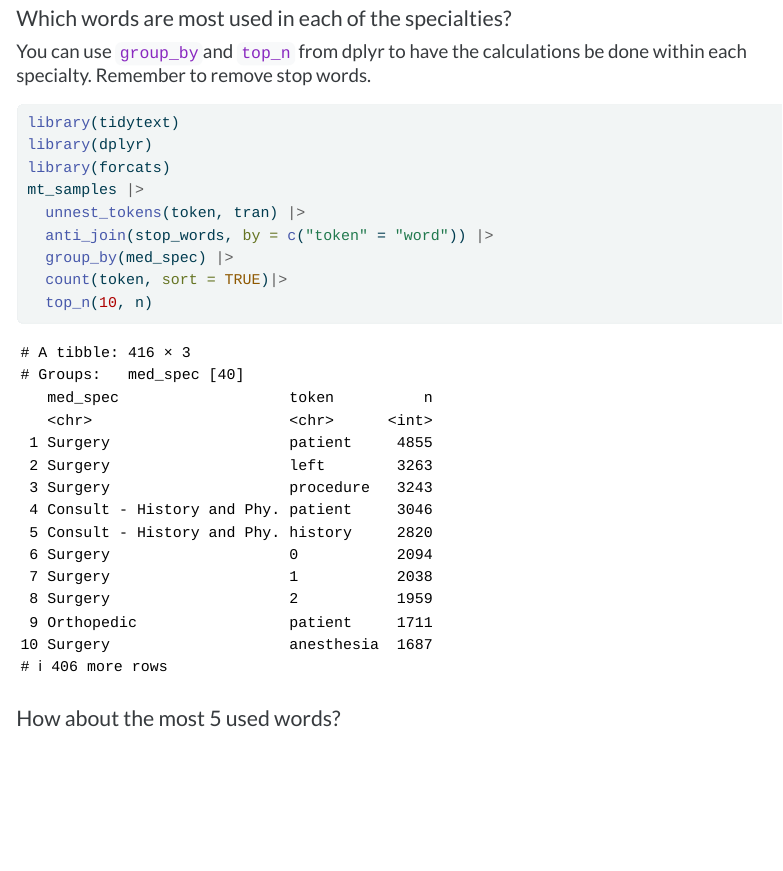
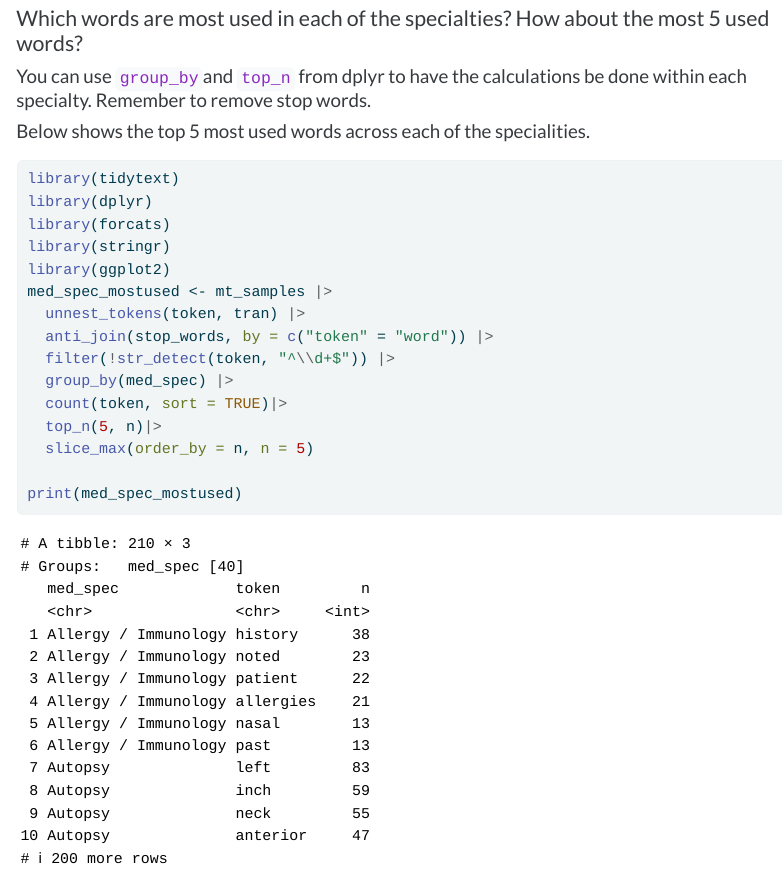
Before and after one commit to bellavillan/PM-566-Labs, a Quarto document (Lab 6/Lab 6.qmd): the page in a window 1100 px wide, from 11190 px down. The pictures show the output file Lab 6/Lab 6.html that the author committed with the source, opened offline; long lines of code are wrapped.

Commit message:
Lab 6 - PM 566
https://github.com/USCbiostats/PM566/issues/79

````diff
--- a/Lab 6/Lab 6.qmd
+++ b/Lab 6/Lab 6.qmd
@@ -212,21 +212,24 @@ mt_samples |>
 
 ### Question 6.
 
-#### Which words are most used in each of the specialties?
+#### Which words are most used in each of the specialties? How about the most 5 used words?
 ##### You can use `group_by`and `top_n` from dplyr to have the calculations be done within each specialty. Remember to remove stop words.
+
+##### Below shows the top 5 most used words across each of the specialities.
 ```{r}
 library(tidytext)
 library(dplyr)
 library(forcats)
-mt_samples |>
+library(stringr)
+library(ggplot2)
+med_spec_mostused <- mt_samples |>
   unnest_tokens(token, tran) |>
   anti_join(stop_words, by = c("token" = "word")) |>
+  filter(!str_detect(token, "^\\d+$")) |>
   group_by(med_spec) |>
   count(token, sort = TRUE)|>
-  top_n(10, n)
+  top_n(5, n)|>
+  slice_max(order_by = n, n = 5)
+
+print(med_spec_mostused)
 ```
-
-#### How about the most 5 used words?
-```{r}
-
-```
````
Also changed, not shown: Lab 6/Lab 6.html.
